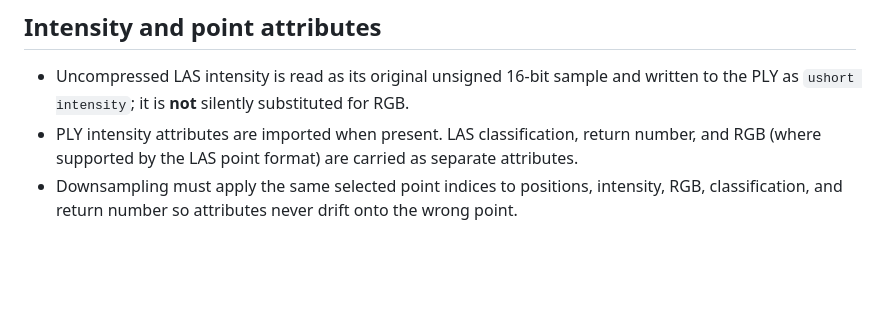
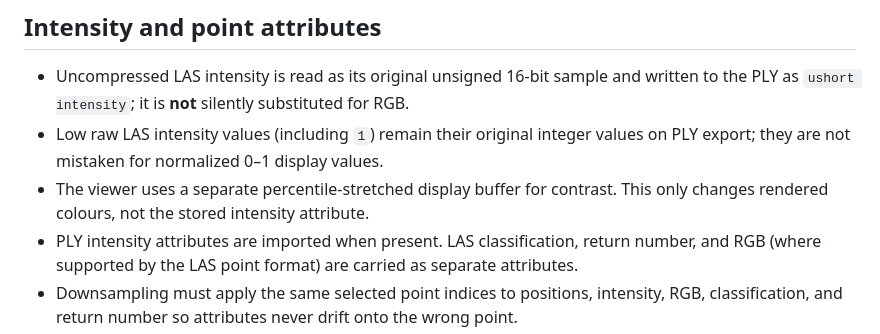
Before and after one commit to MalvinMakhuthe13/fumoca_deply, a Markdown page: docs/LIDAR_SPLAT_INTEGRITY.md, the part around the change. GitHub-like rendering; blank space fills up the shorter version.

Commit message:
Document raw intensity preservation and display normalization

```diff
--- a/docs/LIDAR_SPLAT_INTEGRITY.md
+++ b/docs/LIDAR_SPLAT_INTEGRITY.md
@@ -15,6 +15,8 @@ This path is a **point-cloud import**, not LiDAR-to-Gaussian registration or fus
 ## Intensity and point attributes
 
 - Uncompressed LAS intensity is read as its original unsigned 16-bit sample and written to the PLY as `ushort intensity`; it is **not** silently substituted for RGB.
+- Low raw LAS intensity values (including `1`) remain their original integer values on PLY export; they are not mistaken for normalized 0–1 display values.
+- The viewer uses a separate percentile-stretched display buffer for contrast. This only changes rendered colours, not the stored intensity attribute.
 - PLY intensity attributes are imported when present. LAS classification, return number, and RGB (where supported by the LAS point format) are carried as separate attributes.
 - Downsampling must apply the same selected point indices to positions, intensity, RGB, classification, and return number so attributes never drift onto the wrong point.
 - The viewer already has a LiDAR point-colour selector for intensity/classification/return data. Intensity display is a visualization, not calibrated reflectance: values can vary with sensor, range, angle, material, gain, and acquisition settings.
```
